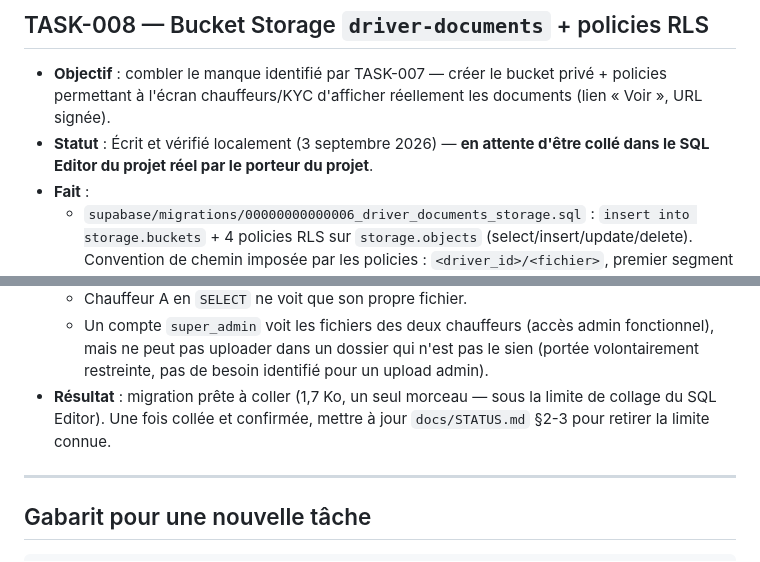
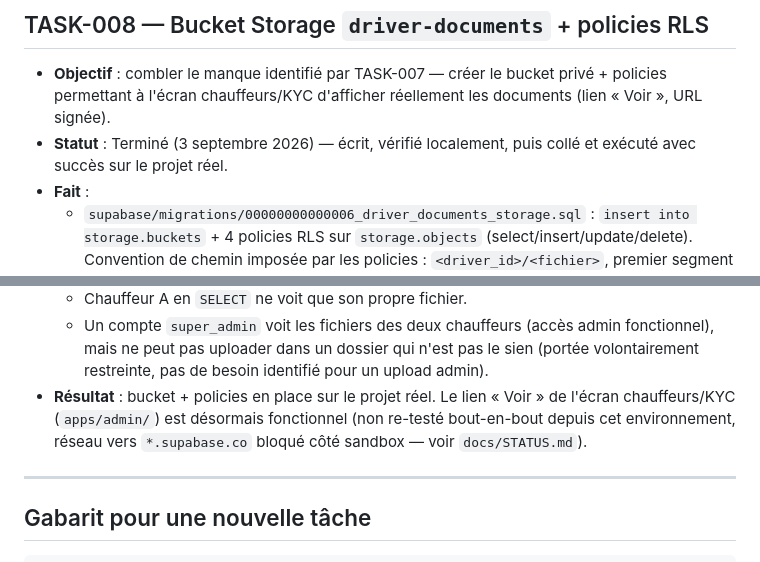
Before and after one commit to Gilles-04/vtc, a Markdown page: docs/TASKS.md, 2 parts joined by grey strips. Rendered like a GitHub page.

```diff
--- a/docs/TASKS.md
+++ b/docs/TASKS.md
@@ -245,9 +245,8 @@ libre).
 - **Objectif** : combler le manque identifié par TASK-007 — créer le
   bucket privé + policies permettant à l'écran chauffeurs/KYC d'afficher
   réellement les documents (lien « Voir », URL signée).
-- **Statut** : Écrit et vérifié localement (3 septembre 2026) — **en
-  attente d'être collé dans le SQL Editor du projet réel par le porteur du
-  projet**.
+- **Statut** : Terminé (3 septembre 2026) — écrit, vérifié localement, puis
+  collé et exécuté avec succès sur le projet réel.
 - **Fait** :
   - `supabase/migrations/00000000000006_driver_documents_storage.sql` :
     `insert into storage.buckets` + 4 policies RLS sur `storage.objects`
@@ -267,9 +266,10 @@ libre).
     admin fonctionnel), mais ne peut pas uploader dans un dossier qui
     n'est pas le sien (portée volontairement restreinte, pas de besoin
     identifié pour un upload admin).
-- **Résultat** : migration prête à coller (1,7 Ko, un seul morceau — sous
-  la limite de collage du SQL Editor). Une fois collée et confirmée,
-  mettre à jour `docs/STATUS.md` §2-3 pour retirer la limite connue.
+- **Résultat** : bucket + policies en place sur le projet réel. Le lien
+  « Voir » de l'écran chauffeurs/KYC (`apps/admin/`) est désormais
+  fonctionnel (non re-testé bout-en-bout depuis cet environnement, réseau
+  vers `*.supabase.co` bloqué côté sandbox — voir `docs/STATUS.md`).
 
 ---
 
```
Also changed, not shown: docs/STATUS.md (+27 -32 lines).
